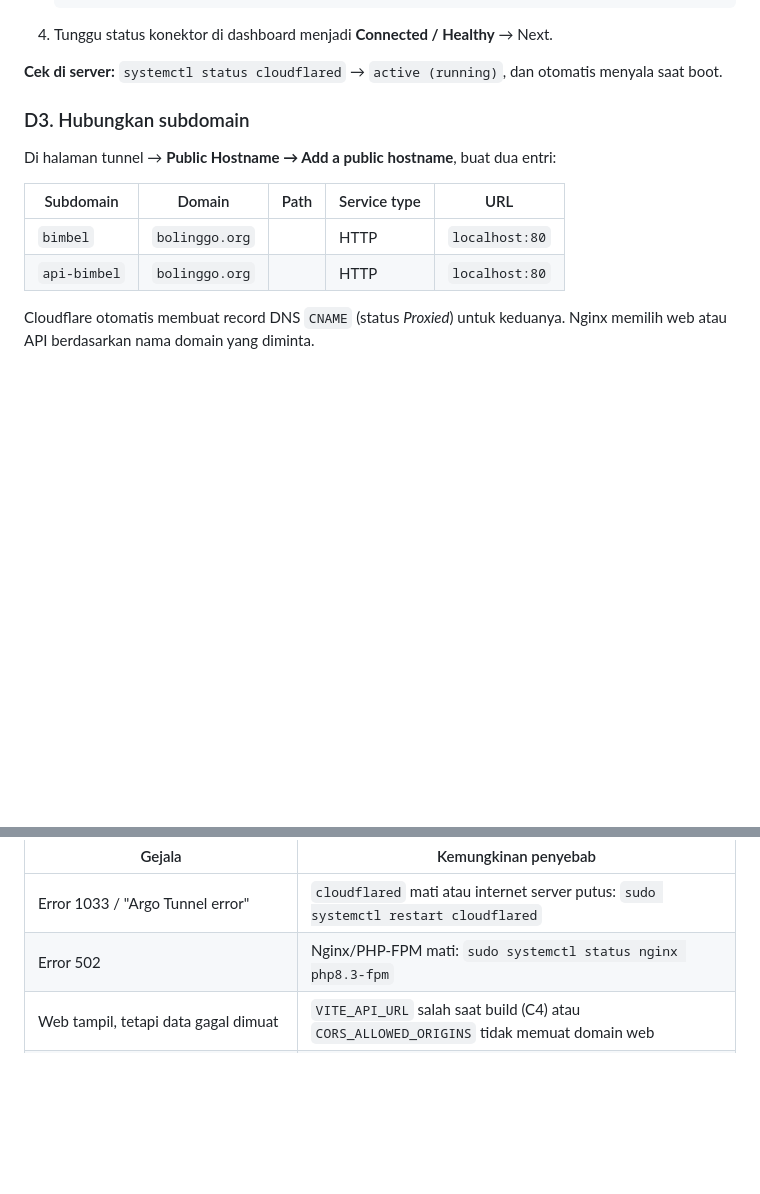
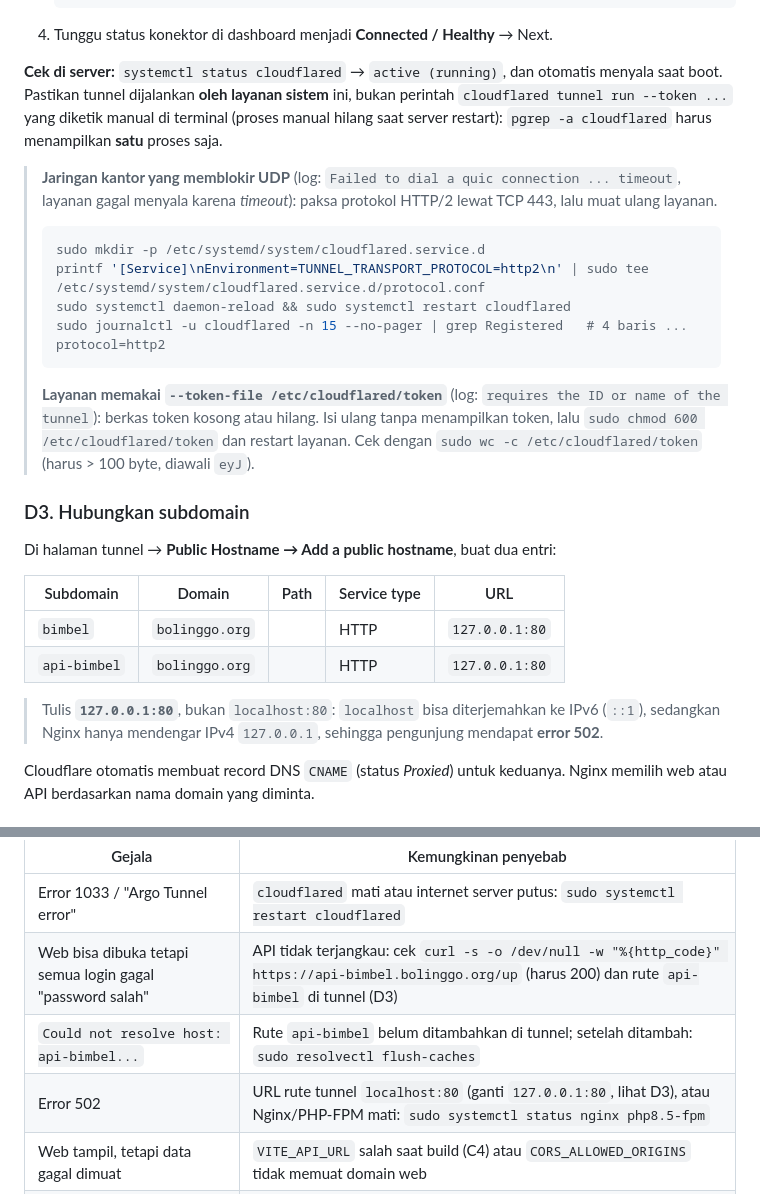
Before and after one commit to irhammaulana11-mahri/BIMBEL-RENG-KRAKSAAN, a Markdown page: docs/SERVER-SETUP.md, 2 parts joined by grey strips. GitHub-like rendering; blank space fills up the shorter version.

Commit message:
Panduan server: pelajaran pemasangan Cloudflare Tunnel
- Rute tunnel memakai 127.0.0.1:80 (localhost bisa ke IPv6 ::1 -> 502)
- Jaringan yang memblokir UDP: paksa HTTP/2 lewat drop-in
  TUNNEL_TRANSPORT_PROTOCOL=http2
- Berkas --token-file kosong: gejala & cara memeriksa
- Tunnel harus dijalankan layanan sistem, bukan perintah manual
- Tabel masalah: login selalu "password salah" karena API tidak
  terjangkau, host api-bimbel tidak ditemukan, penyebab error 502

````diff
--- a/docs/SERVER-SETUP.md
+++ b/docs/SERVER-SETUP.md
@@ -329,6 +329,23 @@ Cloudflare → `bolinggo.org` → **DNS → Records**: bila sudah ada record ber
 4. Tunggu status konektor di dashboard menjadi **Connected / Healthy** → Next.
 
 **Cek di server:** `systemctl status cloudflared` → `active (running)`, dan otomatis menyala saat boot.
+Pastikan tunnel dijalankan **oleh layanan sistem** ini, bukan perintah `cloudflared tunnel run --token ...`
+yang diketik manual di terminal (proses manual hilang saat server restart):
+`pgrep -a cloudflared` harus menampilkan **satu** proses saja.
+
+> **Jaringan kantor yang memblokir UDP** (log: `Failed to dial a quic connection ... timeout`, layanan gagal
+> menyala karena *timeout*): paksa protokol HTTP/2 lewat TCP 443, lalu muat ulang layanan.
+>
+> ```bash
+> sudo mkdir -p /etc/systemd/system/cloudflared.service.d
+> printf '[Service]\nEnvironment=TUNNEL_TRANSPORT_PROTOCOL=http2\n' | sudo tee /etc/systemd/system/cloudflared.service.d/protocol.conf
+> sudo systemctl daemon-reload && sudo systemctl restart cloudflared
+> sudo journalctl -u cloudflared -n 15 --no-pager | grep Registered   # 4 baris ... protocol=http2
+> ```
+>
+> **Layanan memakai `--token-file /etc/cloudflared/token`** (log: `requires the ID or name of the tunnel`):
+> berkas token kosong atau hilang. Isi ulang tanpa menampilkan token, lalu `sudo chmod 600 /etc/cloudflared/token`
+> dan restart layanan. Cek dengan `sudo wc -c /etc/cloudflared/token` (harus > 100 byte, diawali `eyJ`).
 
 ### D3. Hubungkan subdomain
 
@@ -336,8 +353,11 @@ Di halaman tunnel → **Public Hostname → Add a public hostname**, buat dua en
 
 | Subdomain | Domain | Path | Service type | URL |
 |---|---|---|---|---|
-| `bimbel` | `bolinggo.org` | | HTTP | `localhost:80` |
-| `api-bimbel` | `bolinggo.org` | | HTTP | `localhost:80` |
+| `bimbel` | `bolinggo.org` | | HTTP | `127.0.0.1:80` |
+| `api-bimbel` | `bolinggo.org` | | HTTP | `127.0.0.1:80` |
+
+> Tulis **`127.0.0.1:80`**, bukan `localhost:80`: `localhost` bisa diterjemahkan ke IPv6 (`::1`), sedangkan
+> Nginx hanya mendengar IPv4 `127.0.0.1`, sehingga pengunjung mendapat **error 502**.
 
 Cloudflare otomatis membuat record DNS `CNAME` (status *Proxied*) untuk keduanya. Nginx memilih web atau API
 berdasarkan nama domain yang diminta.
@@ -405,7 +425,9 @@ cek `storage/logs/laravel.log`, cek sisa ruang disk (`df -h`).
 | Gejala | Kemungkinan penyebab |
 |---|---|
 | Error 1033 / "Argo Tunnel error" | `cloudflared` mati atau internet server putus: `sudo systemctl restart cloudflared` |
-| Error 502 | Nginx/PHP-FPM mati: `sudo systemctl status nginx php8.3-fpm` |
+| Web bisa dibuka tetapi semua login gagal "password salah" | API tidak terjangkau: cek `curl -s -o /dev/null -w "%{http_code}" https://api-bimbel.bolinggo.org/up` (harus 200) dan rute `api-bimbel` di tunnel (D3) |
+| `Could not resolve host: api-bimbel...` | Rute `api-bimbel` belum ditambahkan di tunnel; setelah ditambah: `sudo resolvectl flush-caches` |
+| Error 502 | URL rute tunnel `localhost:80` (ganti `127.0.0.1:80`, lihat D3), atau Nginx/PHP-FPM mati: `sudo systemctl status nginx php8.5-fpm` |
 | Web tampil, tetapi data gagal dimuat | `VITE_API_URL` salah saat build (C4) atau `CORS_ALLOWED_ORIGINS` tidak memuat domain web |
 | Gambar/logo tidak muncul, atau peringatan "mixed content" | `APP_URL` belum `https://...` (C3); jalankan ulang `php artisan config:cache` |
 | Error 500 di API | `storage/logs/laravel.log`; izin folder `storage` (C3) |
````
